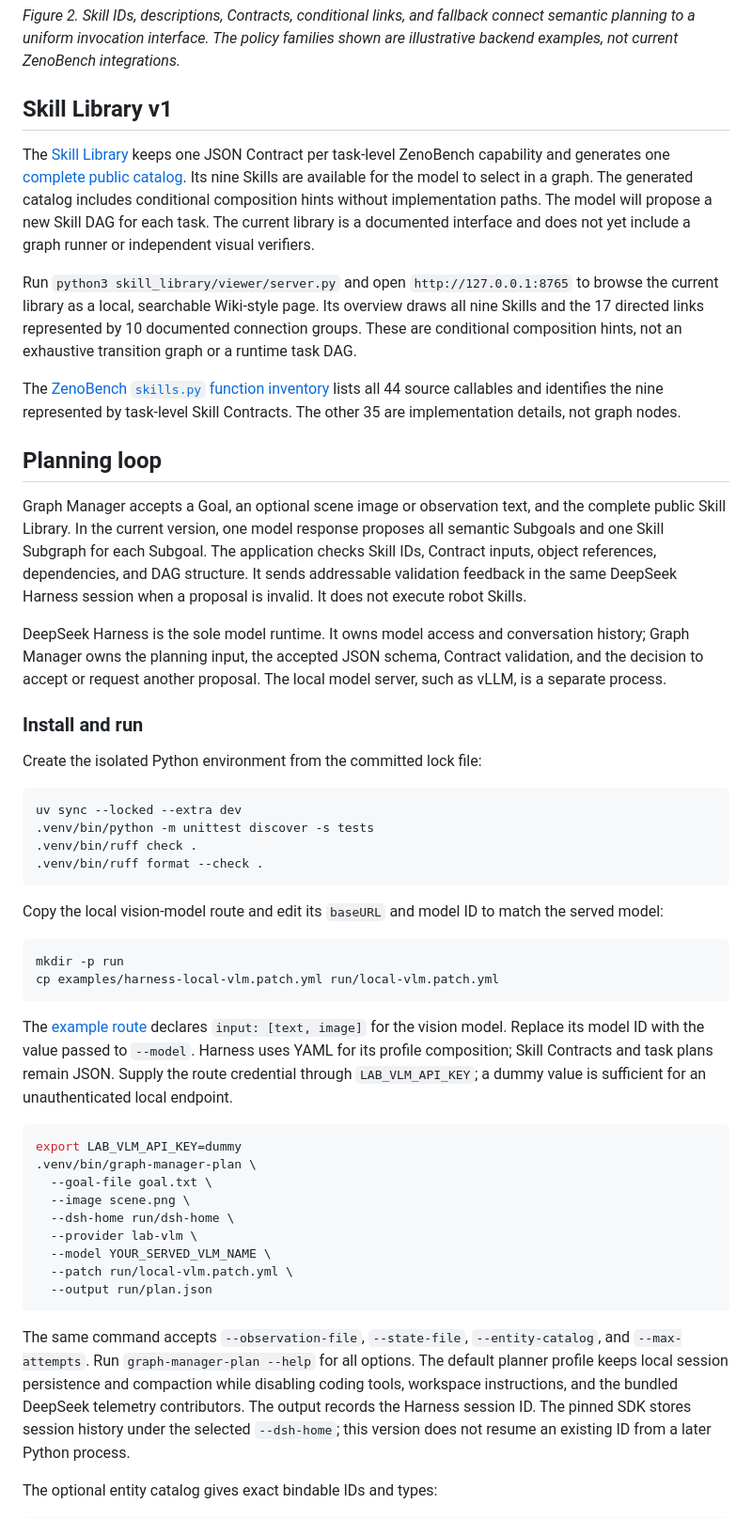
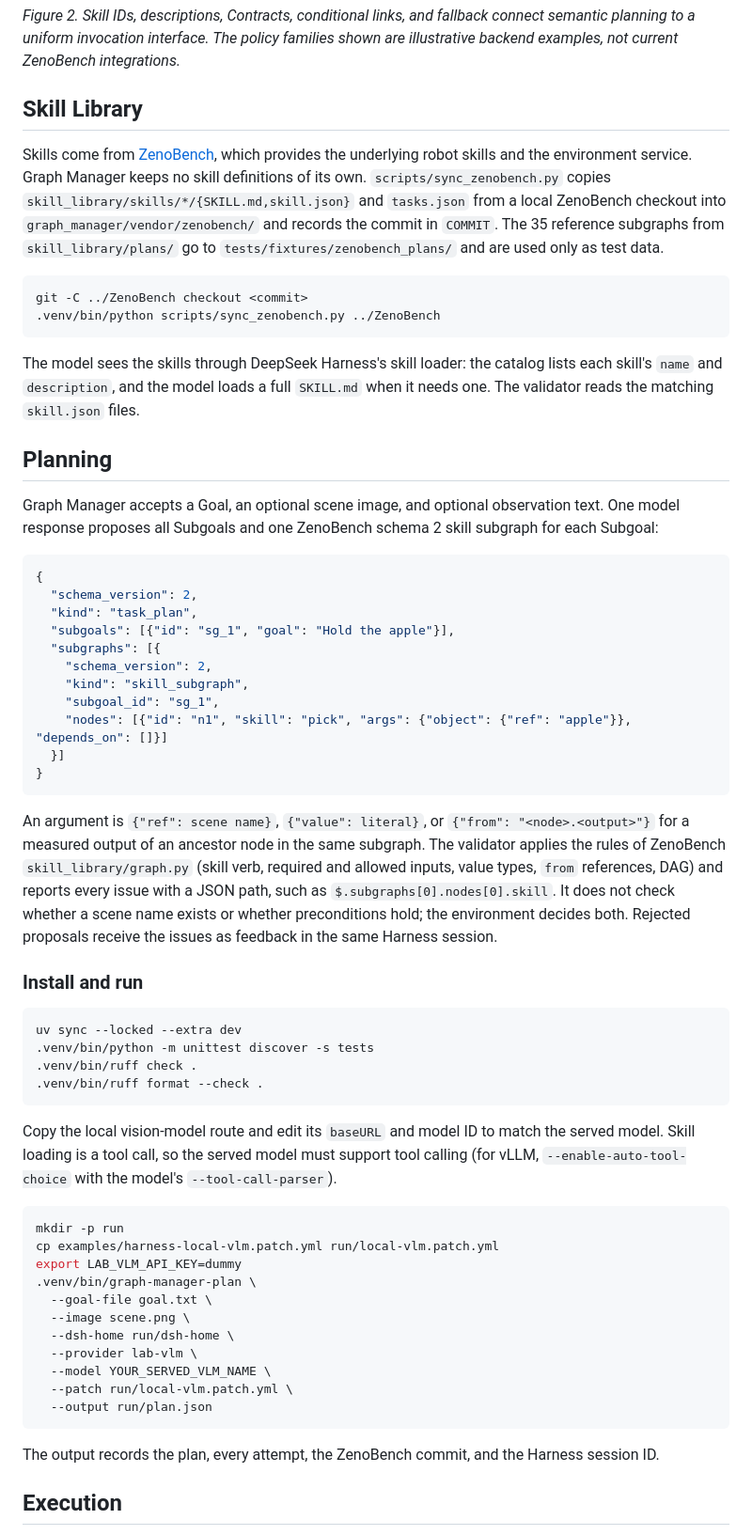
Before and after one commit to CMU-Agentic-Library/Graph_manager, a Markdown page: README.md, the part around one of its changes. Shown at 94% size. Drawn GitHub-style.

````diff
--- a/README.md
+++ b/README.md
@@ -14,23 +14,38 @@ These figures show the intended architecture. The current planning loop, describ
 
 *Figure 2. Skill IDs, descriptions, Contracts, conditional links, and fallback connect semantic planning to a uniform invocation interface. The policy families shown are illustrative backend examples, not current ZenoBench integrations.*
 
-## Skill Library v1
+## Skill Library
 
-The [Skill Library](skill_library/README.md) keeps one JSON Contract per task-level ZenoBench capability and generates one [complete public catalog](skill_library/skill_library.json). Its nine Skills are available for the model to select in a graph. The generated catalog includes conditional composition hints without implementation paths. The model will propose a new Skill DAG for each task. The current library is a documented interface and does not yet include a graph runner or independent visual verifiers.
+Skills come from [ZenoBench](https://github.com/CMU-Agentic-Library/ZenoBench), which provides the underlying robot skills and the environment service. Graph Manager keeps no skill definitions of its own. `scripts/sync_zenobench.py` copies `skill_library/skills/*/{SKILL.md,skill.json}` and `tasks.json` from a local ZenoBench checkout into `graph_manager/vendor/zenobench/` and records the commit in `COMMIT`. The 35 reference subgraphs from `skill_library/plans/` go to `tests/fixtures/zenobench_plans/` and are used only as test data.
 
-Run `python3 skill_library/viewer/server.py` and open `http://127.0.0.1:8765` to browse the current library as a local, searchable Wiki-style page. Its overview draws all nine Skills and the 17 directed links represented by 10 documented connection groups. These are conditional composition hints, not an exhaustive transition graph or a runtime task DAG.
+```bash
+git -C ../ZenoBench checkout <commit>
+.venv/bin/python scripts/sync_zenobench.py ../ZenoBench
+```
 
-The [ZenoBench `skills.py` function inventory](docs/zenobench-skills-function-inventory.md) lists all 44 source callables and identifies the nine represented by task-level Skill Contracts. The other 35 are implementation details, not graph nodes.
+The model sees the skills through DeepSeek Harness's skill loader: the catalog lists each skill's `name` and `description`, and the model loads a full `SKILL.md` when it needs one. The validator reads the matching `skill.json` files.
 
-## Planning loop
+## Planning
 
-Graph Manager accepts a Goal, an optional scene image or observation text, and the complete public Skill Library. In the current version, one model response proposes all semantic Subgoals and one Skill Subgraph for each Subgoal. The application checks Skill IDs, Contract inputs, object references, dependencies, and DAG structure. It sends addressable validation feedback in the same DeepSeek Harness session when a proposal is invalid. It does not execute robot Skills.
+Graph Manager accepts a Goal, an optional scene image, and optional observation text. One model response proposes all Subgoals and one ZenoBench schema 2 skill subgraph for each Subgoal:
 
-DeepSeek Harness is the sole model runtime. It owns model access and conversation history; Graph Manager owns the planning input, the accepted JSON schema, Contract validation, and the decision to accept or request another proposal. The local model server, such as vLLM, is a separate process.
+```json
+{
+  "schema_version": 2,
+  "kind": "task_plan",
+  "subgoals": [{"id": "sg_1", "goal": "Hold the apple"}],
+  "subgraphs": [{
+    "schema_version": 2,
+    "kind": "skill_subgraph",
+    "subgoal_id": "sg_1",
+    "nodes": [{"id": "n1", "skill": "pick", "args": {"object": {"ref": "apple"}}, "depends_on": []}]
+  }]
+}
+```
+
+An argument is `{"ref": scene name}`, `{"value": literal}`, or `{"from": "<node>.<output>"}` for a measured output of an ancestor node in the same subgraph. The validator applies the rules of ZenoBench `skill_library/graph.py` (skill verb, required and allowed inputs, value types, `from` references, DAG) and reports every issue with a JSON path, such as `$.subgraphs[0].nodes[0].skill`. It does not check whether a scene name exists or whether preconditions hold; the environment decides both. Rejected proposals receive the issues as feedback in the same Harness session.
 
 ### Install and run
-
-Create the isolated Python environment from the committed lock file:
 
 ```bash
 uv sync --locked --extra dev
@@ -39,16 +54,11 @@ uv sync --locked --extra dev
 .venv/bin/ruff format --check .
 ```
 
-Copy the local vision-model route and edit its `baseURL` and model ID to match the served model:
+Copy the local vision-model route and edit its `baseURL` and model ID to match the served model. Skill loading is a tool call, so the served model must support tool calling (for vLLM, `--enable-auto-tool-choice` with the model's `--tool-call-parser`).
 
 ```bash
 mkdir -p run
 cp examples/harness-local-vlm.patch.yml run/local-vlm.patch.yml
-```
-
-The [example route](examples/harness-local-vlm.patch.yml) declares `input: [text, image]` for the vision model. Replace its model ID with the value passed to `--model`. Harness uses YAML for its profile composition; Skill Contracts and task plans remain JSON. Supply the route credential through `LAB_VLM_API_KEY`; a dummy value is sufficient for an unauthenticated local endpoint.
-
-```bash
 export LAB_VLM_API_KEY=dummy
 .venv/bin/graph-manager-plan \
   --goal-file goal.txt \
@@ -60,7 +70,7 @@ export LAB_VLM_API_KEY=dummy
   --output run/plan.json
 ```
 
-The same command accepts `--observation-file`, `--state-file`, `--entity-catalog`, and `--max-attempts`. Run `graph-manager-plan --help` for all options. The default planner profile keeps local session persistence and compaction while disabling coding tools, workspace instructions, and the bundled DeepSeek telemetry contributors. The output records the Harness session ID. The pinned SDK stores session history under the selected `--dsh-home`; this version does not resume an existing ID from a later Python process.
+The output records the plan, every attempt, the ZenoBench commit, and the Harness session ID.
 
-The optional entity catalog gives exact bindable IDs and types:
+## Execution
 
````
Also changed, not shown: other parts of README.md (+6 -107 lines).
